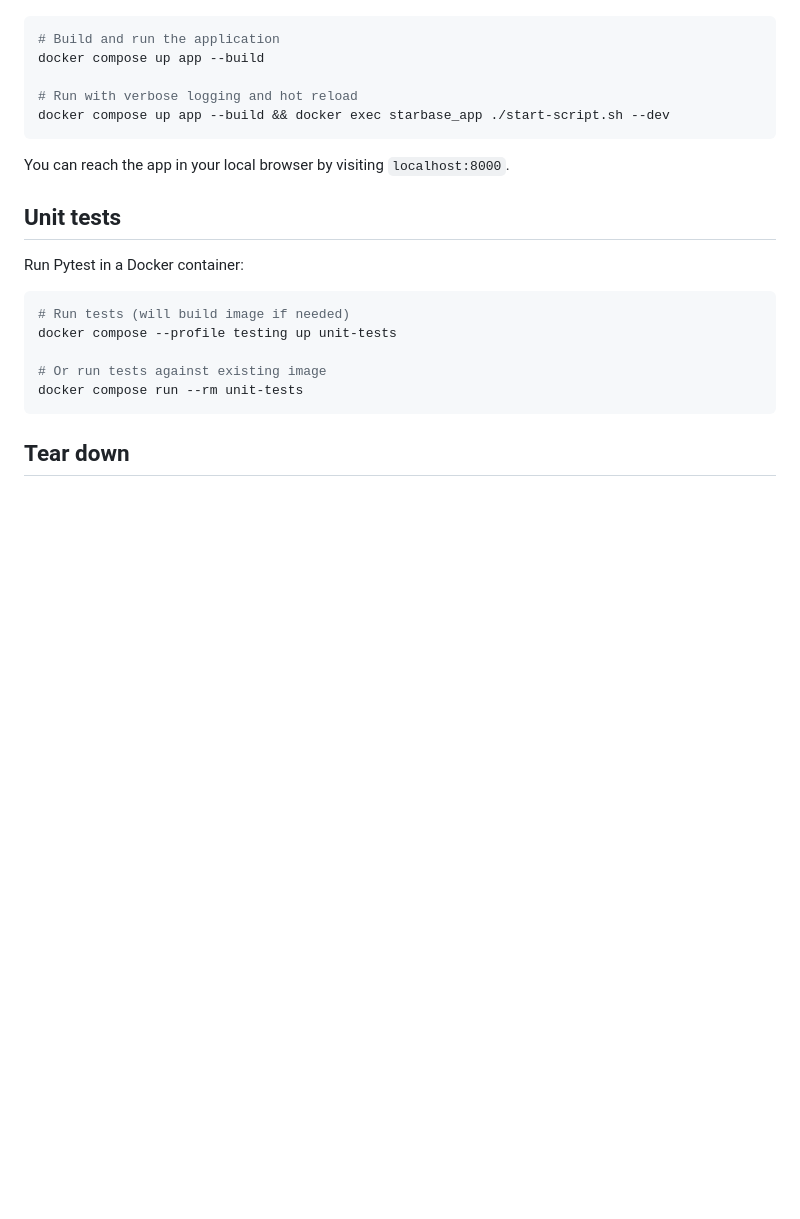
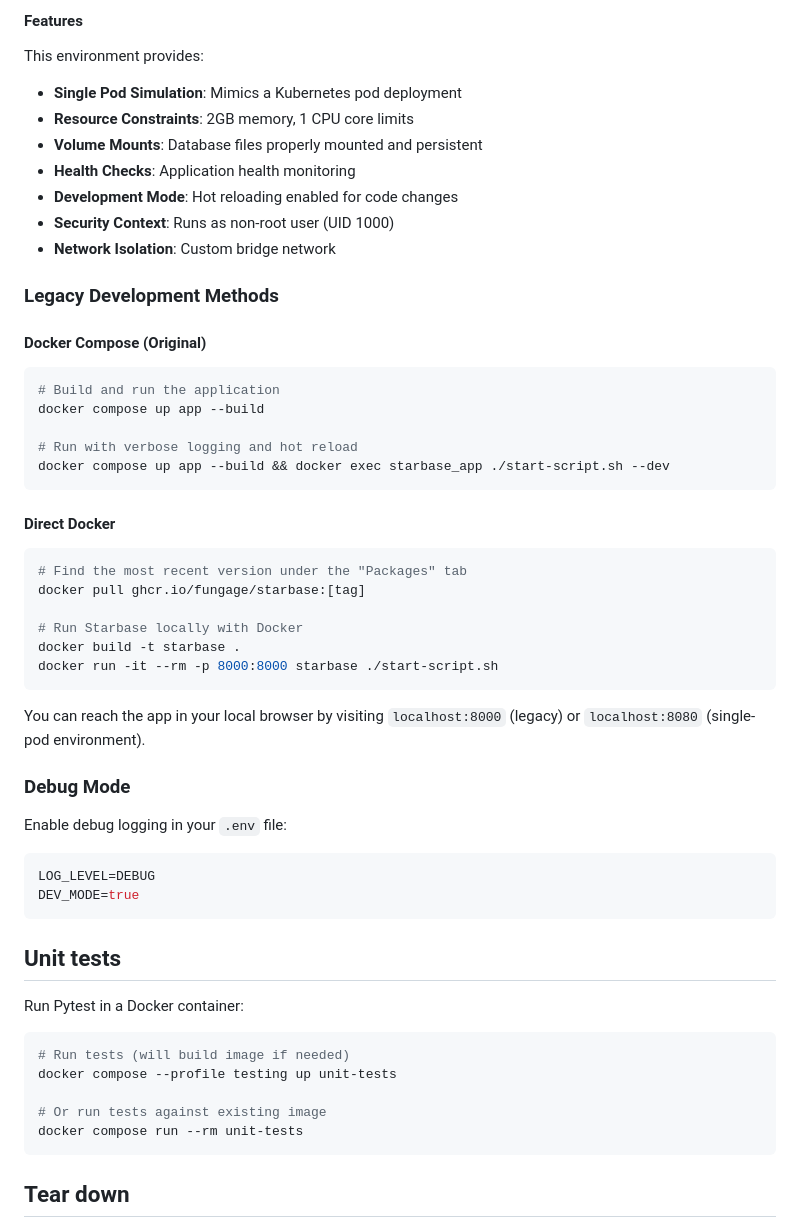
Before and after one commit to FungAGE/starbase, a Markdown page: README.md, the part around one of its changes. Rendered like a GitHub page; blank space fills up the shorter version.

````diff
--- a/README.md
+++ b/README.md
@@ -60,3 +121,18 @@ docker run -it --rm -p 8000:8000 starbase ./start-script.sh
+#### Features
+
+This environment provides:
+- **Single Pod Simulation**: Mimics a Kubernetes pod deployment
+- **Resource Constraints**: 2GB memory, 1 CPU core limits
+- **Volume Mounts**: Database files properly mounted and persistent
+- **Health Checks**: Application health monitoring
+- **Development Mode**: Hot reloading enabled for code changes
+- **Security Context**: Runs as non-root user (UID 1000)
+- **Network Isolation**: Custom bridge network
+
+### Legacy Development Methods
+
+#### Docker Compose (Original)
+
 ```bash
 # Build and run the application
 docker compose up app --build
@@ -65,7 +141,26 @@ docker compose up app --build
 docker compose up app --build && docker exec starbase_app ./start-script.sh --dev
 ```
 
-You can reach the app in your local browser by visiting `localhost:8000`.
+#### Direct Docker
+
+```bash
+# Find the most recent version under the "Packages" tab
+docker pull ghcr.io/fungage/starbase:[tag]
+
+# Run Starbase locally with Docker
+docker build -t starbase .
+docker run -it --rm -p 8000:8000 starbase ./start-script.sh
+```
+
+You can reach the app in your local browser by visiting `localhost:8000` (legacy) or `localhost:8080` (single-pod environment).
+
+### Debug Mode
+
+Enable debug logging in your `.env` file:
+```bash
+LOG_LEVEL=DEBUG
+DEV_MODE=true
+```
 
 ## Unit tests
 
````
Also changed, not shown: other parts of README.md (+67 -6 lines), README-local-pod.md (deleted, +0 -368 lines).
